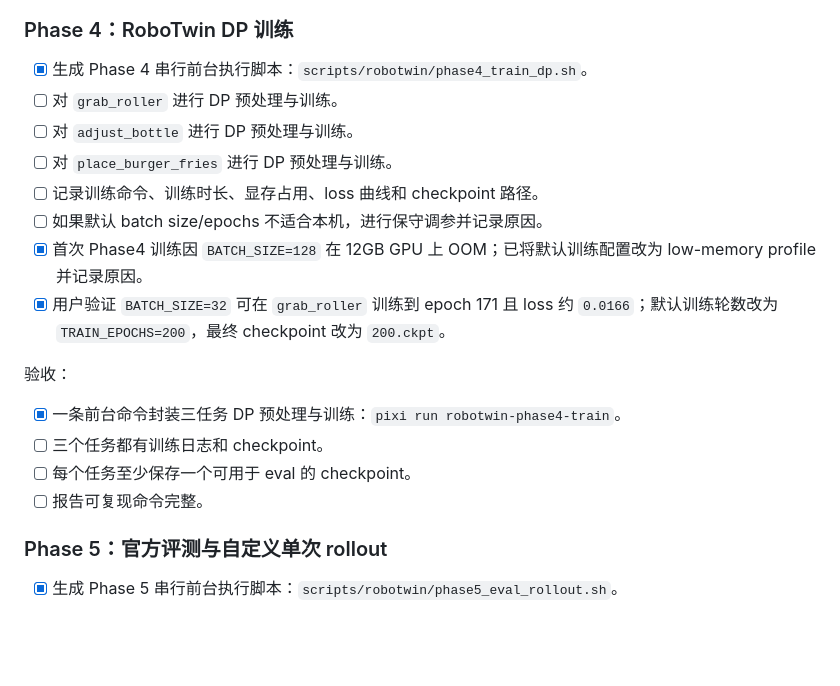
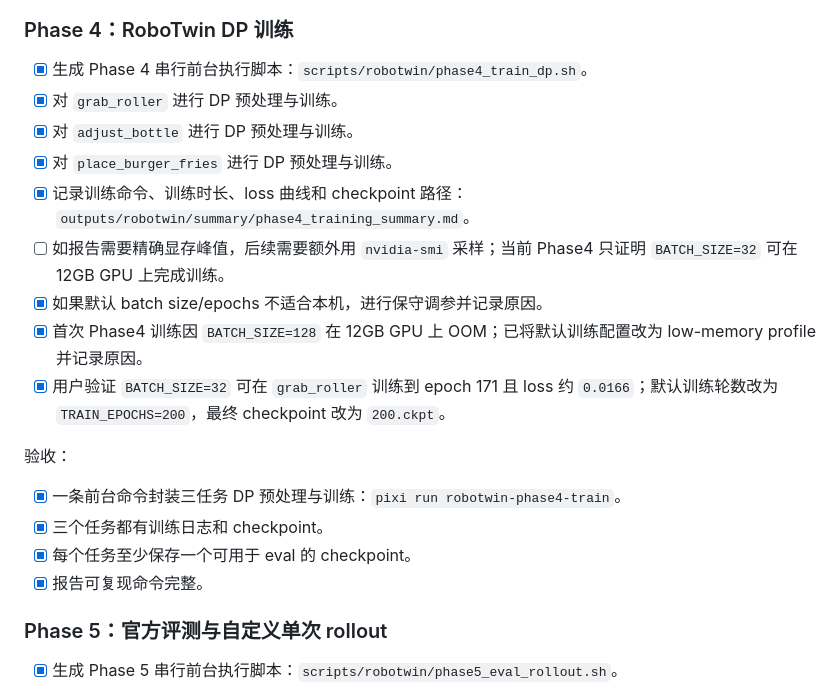
Before and after one commit to Full-Stack-Entity/Robotics-Introduction-Project, a Markdown page: TASKS.md, the part around the change. Drawn GitHub-style; blank space fills up the shorter version.

```diff
--- a/TASKS.md
+++ b/TASKS.md
@@ -198,20 +198,21 @@ report/
 ### Phase 4：RoboTwin DP 训练
 
 - [x] 生成 Phase 4 串行前台执行脚本：`scripts/robotwin/phase4_train_dp.sh`。
-- [ ] 对 `grab_roller` 进行 DP 预处理与训练。
-- [ ] 对 `adjust_bottle` 进行 DP 预处理与训练。
-- [ ] 对 `place_burger_fries` 进行 DP 预处理与训练。
-- [ ] 记录训练命令、训练时长、显存占用、loss 曲线和 checkpoint 路径。
-- [ ] 如果默认 batch size/epochs 不适合本机，进行保守调参并记录原因。
+- [x] 对 `grab_roller` 进行 DP 预处理与训练。
+- [x] 对 `adjust_bottle` 进行 DP 预处理与训练。
+- [x] 对 `place_burger_fries` 进行 DP 预处理与训练。
+- [x] 记录训练命令、训练时长、loss 曲线和 checkpoint 路径：`outputs/robotwin/summary/phase4_training_summary.md`。
+- [ ] 如报告需要精确显存峰值，后续需要额外用 `nvidia-smi` 采样；当前 Phase4 只证明 `BATCH_SIZE=32` 可在 12GB GPU 上完成训练。
+- [x] 如果默认 batch size/epochs 不适合本机，进行保守调参并记录原因。
 - [x] 首次 Phase4 训练因 `BATCH_SIZE=128` 在 12GB GPU 上 OOM；已将默认训练配置改为 low-memory profile 并记录原因。
 - [x] 用户验证 `BATCH_SIZE=32` 可在 `grab_roller` 训练到 epoch 171 且 loss 约 `0.0166`；默认训练轮数改为 `TRAIN_EPOCHS=200`，最终 checkpoint 改为 `200.ckpt`。
 
 验收：
 
 - [x] 一条前台命令封装三任务 DP 预处理与训练：`pixi run robotwin-phase4-train`。
-- [ ] 三个任务都有训练日志和 checkpoint。
-- [ ] 每个任务至少保存一个可用于 eval 的 checkpoint。
-- [ ] 报告可复现命令完整。
+- [x] 三个任务都有训练日志和 checkpoint。
+- [x] 每个任务至少保存一个可用于 eval 的 checkpoint。
+- [x] 报告可复现命令完整。
 
 ### Phase 5：官方评测与自定义单次 rollout
 
```
Also changed, not shown: outputs/command_log.md (+42 -0 lines), 1 other file.
